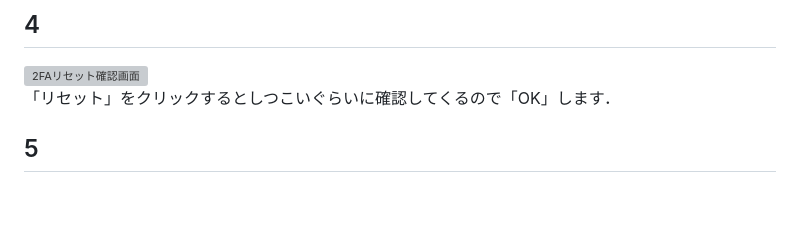
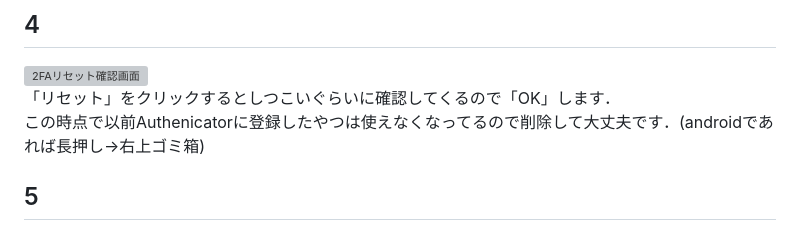
Before and after one commit to yangniao23/gakujo-chan-extender, a Markdown page: README.md, the part around the change. GitHub-like rendering; blank space fills up the shorter version; grey boxes are pictures that could not be loaded.

Commit message:
Update README.md
古いほうのコード生成は削除して大丈夫である旨を追記

```diff
--- a/README.md
+++ b/README.md
@@ -89,6 +89,7 @@ https://chrome.google.com/webstore/detail/more-better-gakujo/gagpkjpimdfhiccjdof
 ## 4
 ![2FAリセット確認画面](https://github.com/koji-genba/gakujo-chan-extender/blob/Readme_images/2FA_4.png?raw=true)
 「リセット」をクリックするとしつこいぐらいに確認してくるので「OK」します．
+この時点で以前Authenicatorに登録したやつは使えなくなってるので削除して大丈夫です．(androidであれば長押し->右上ゴミ箱)
 
 ## 5
 ![ログイン画面2](https://github.com/koji-genba/gakujo-chan-extender/blob/Readme_images/2FA_5.png?raw=true)
```
